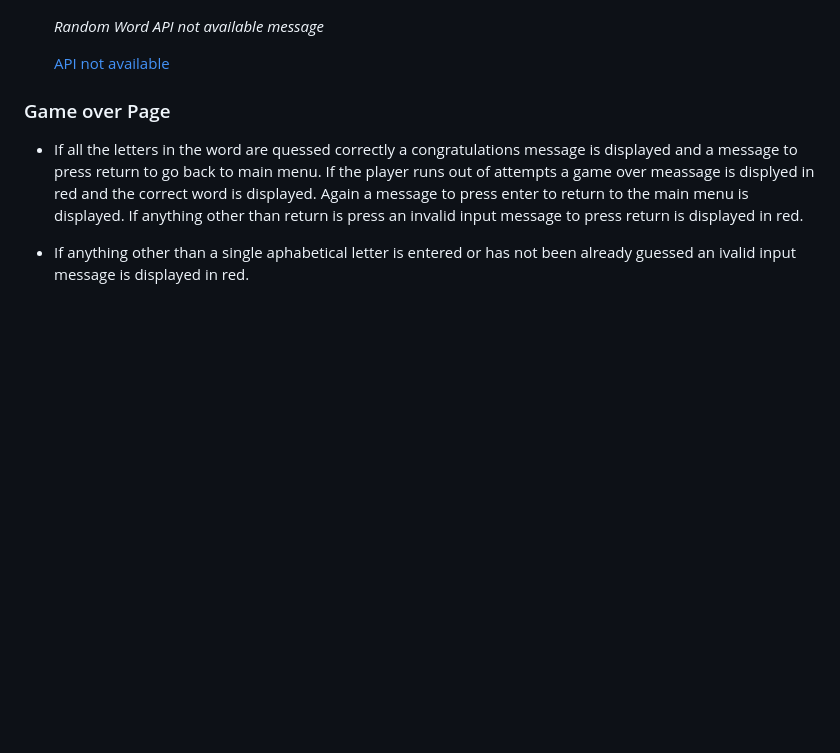
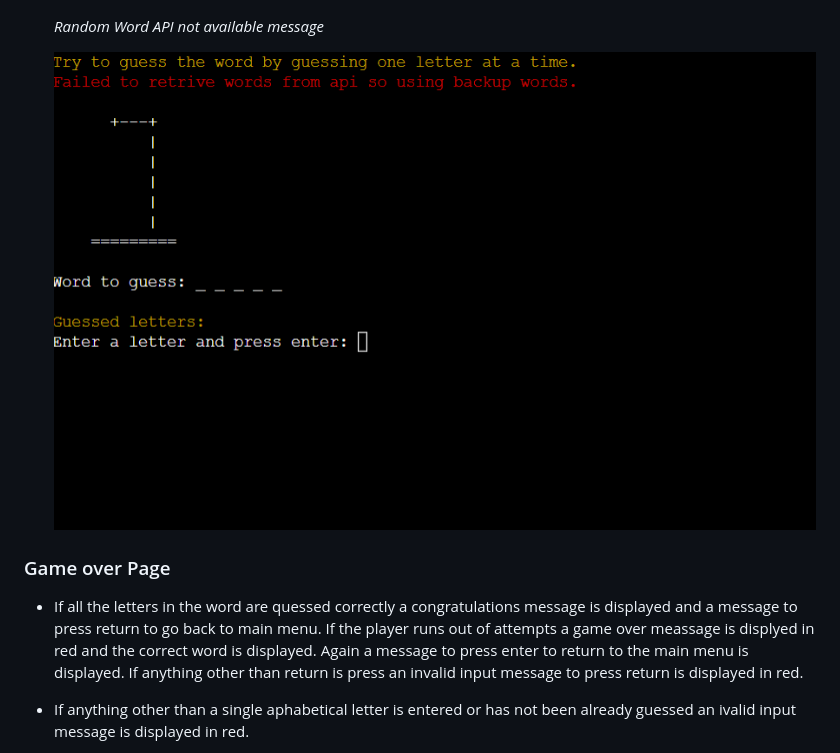
Before and after one commit to KevinFlanagan7/Hangman, a Markdown page: README.md, the part around the change printed below. Drawn GitHub-style; pictures changed too: documentation/word-api-failure.png (added); folded sections open; blank space fills up the shorter version.

Commit message:
README: Add content to bug section.

```diff
--- a/README.md
+++ b/README.md
@@ -175,7 +175,7 @@ I used [Lucid charts](https://www.lucidchart.com/pages/) to design the flow char
 
     *Random Word API not available message*
 
-    [API not available]()
+    ![API not available](/documentation/word-api-failure.png)
 
 ### Game over Page
 
```
Also changed, not shown: other parts of README.md (+13 -6 lines), 1 other file.
